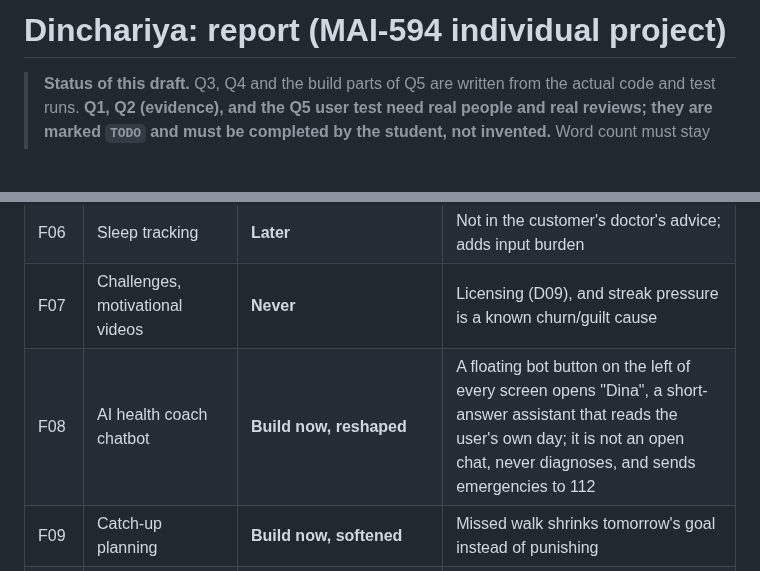
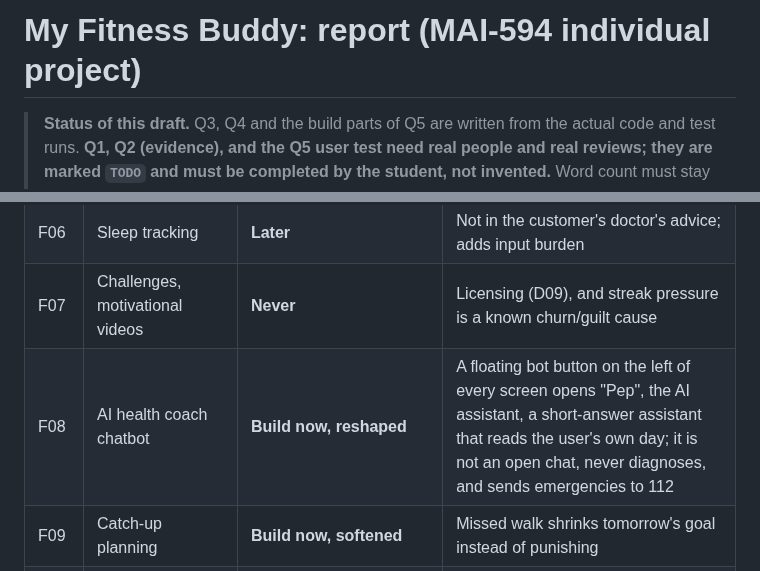
Before and after one commit to ganooarnav2003-bit/Health-app-, a Markdown page: REPORT.md, 2 parts joined by grey strips. Rendered like a GitHub page; blank space fills up the shorter version.

```diff
--- a/REPORT.md
+++ b/REPORT.md
@@ -1,4 +1,4 @@
-# Dinchariya: report (MAI-594 individual project)
+# My Fitness Buddy: report (MAI-594 individual project)
 
 > **Status of this draft.** Q3, Q4 and the build parts of Q5 are written from the actual code and test runs. **Q1, Q2 (evidence), and the Q5 user test need real people and real reviews; they are marked `TODO` and must be completed by the student, not invented.** Word count must stay within 2,500 (excluding tables).
 
@@ -78,7 +78,7 @@
 | F05 | Progress tracker | **Build now** (water/walk/food tiles) | Fasting tracker, supplements and reward points: **Never** (selling products to patients is a conflict of interest) |
 | F06 | Sleep tracking | **Later** | Not in the customer's doctor's advice; adds input burden |
 | F07 | Challenges, motivational videos | **Never** | Licensing (D09), and streak pressure is a known churn/guilt cause |
-| F08 | AI health coach chatbot | **Build now, reshaped** | A floating bot button on the left of every screen opens "Dina", a short-answer assistant that reads the user's own day; it is not an open chat, never diagnoses, and sends emergencies to 112 |
+| F08 | AI health coach chatbot | **Build now, reshaped** | A floating bot button on the left of every screen opens "Pep", the AI assistant, a short-answer assistant that reads the user's own day; it is not an open chat, never diagnoses, and sends emergencies to 112 |
 | F09 | Catch-up planning | **Build now, softened** | Missed walk shrinks tomorrow's goal instead of punishing |
 | F10 | Reports | **Build now (minimal)** | One-tap WhatsApp daily summary instead of PDFs |
 | F11 | Wearables | **Later** | D05 clunky; her phone and her voice suffice |
```
Also changed, not shown: README.md (+1 -1 lines), docs/screenshots/1-welcome.png, docs/screenshots/2-daily.png, docs/screenshots/5-chat-answers.png, docs/screenshots/5-chat.png, 6 other files.
